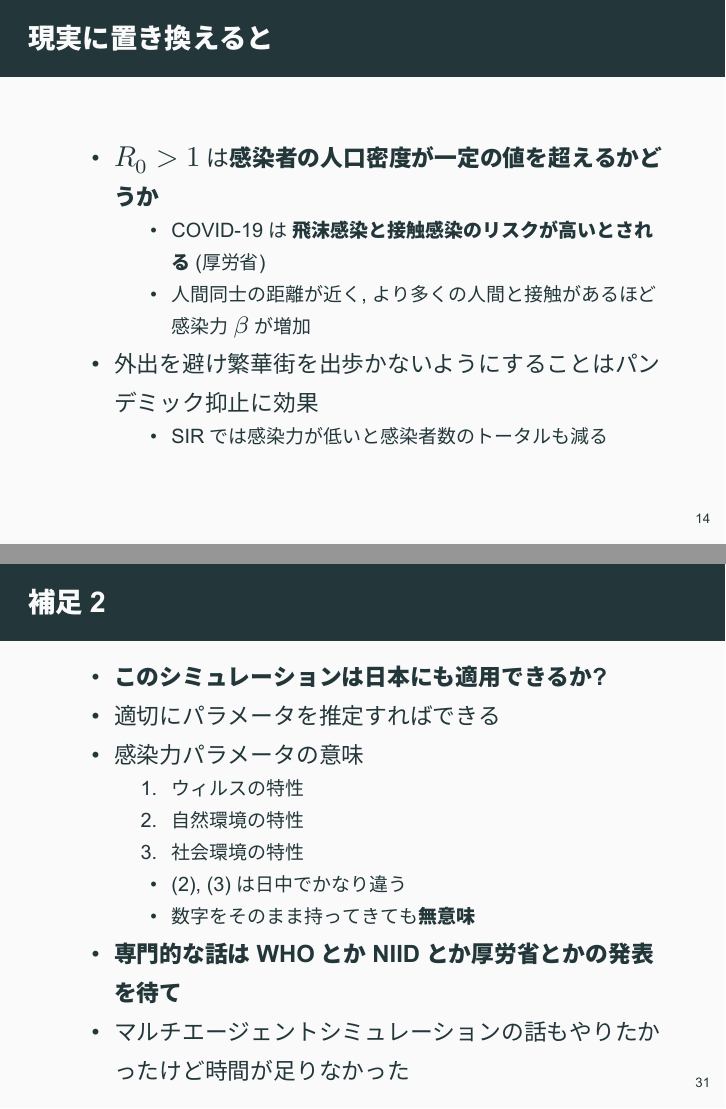
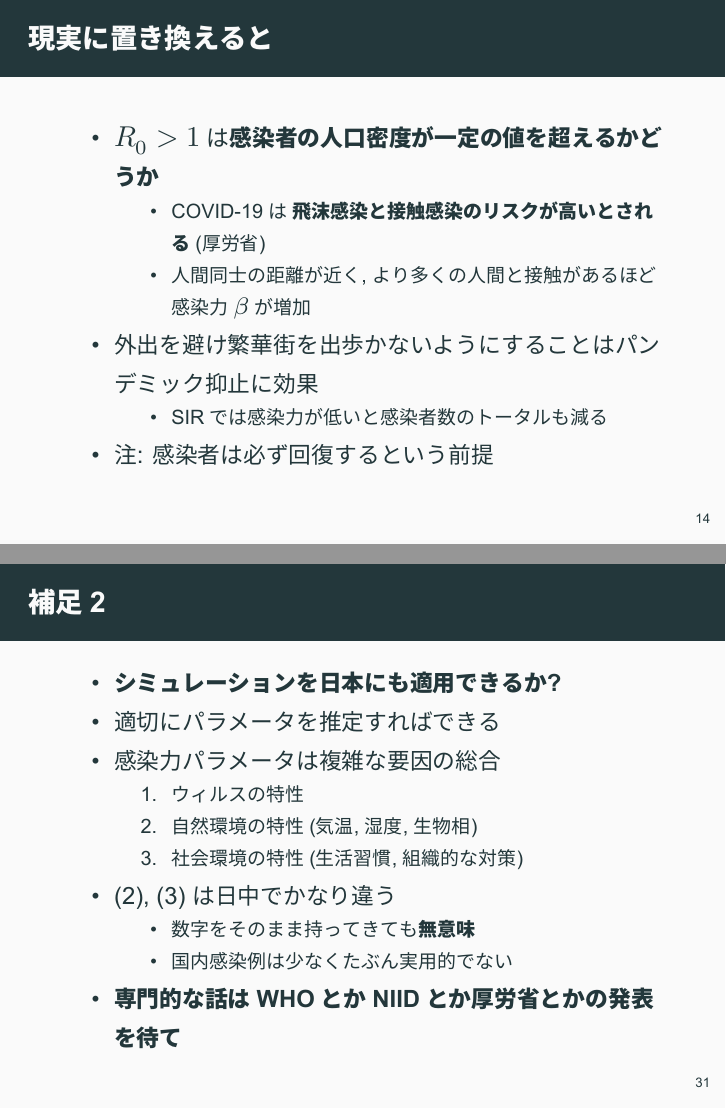
Before and after one commit to Gedevan-Aleksizde/tokyor_20200229, an R Markdown document (slide.Rmd): pages 14 and 31 of 34, joined at a grey line. The pictures show the output file slide.pdf that the author committed with the source.

Commit message:
add supplementary statements

```diff
--- a/slide.Rmd
+++ b/slide.Rmd
@@ -212,6 +212,7 @@ $$
   + 人間同士の距離が近く, より多くの人間と接触があるほど感染力$\beta$が増加
 * 外出を避け繁華街を出歩かないようにすることはパンデミック抑止に効果
   + SIRでは感染力が低いと感染者数のトータルも減る
+* 注: 感染者は必ず回復するという前提
 
 # 厚労省の図
 * 厚生労働省のサイトでも似たような図
@@ -483,16 +484,16 @@ $$\begin{aligned}
 
 # 補足2
 
-* **このシミュレーションは日本にも適用できるか?**
+* **シミュレーションを日本にも適用できるか?**
 * 適切にパラメータを推定すればできる
-* 感染力パラメータの意味
+* 感染力パラメータは複雑な要因の総合
   1. ウィルスの特性
-  2. 自然環境の特性
-  3. 社会環境の特性
-  + (2), (3) は日中でかなり違う
+  2. 自然環境の特性(気温, 湿度, 生物相)
+  3. 社会環境の特性(生活習慣, 組織的な対策)
+* (2), (3) は日中でかなり違う
   + 数字をそのまま持ってきても**無意味**
+  + 国内感染例は少なくたぶん実用的でない
 * **専門的な話はWHOとかNIIDとか厚労省とかの発表を待て**
-* マルチエージェントシミュレーションの話もやりたかったけど時間が足りなかった
 
 # わかったことのまとめ
 * SIRモデルでは感染>回復でパンデミックが始まる.
```
Also changed, not shown: slide.pdf, slide.Rmd (2 more changed lines).
